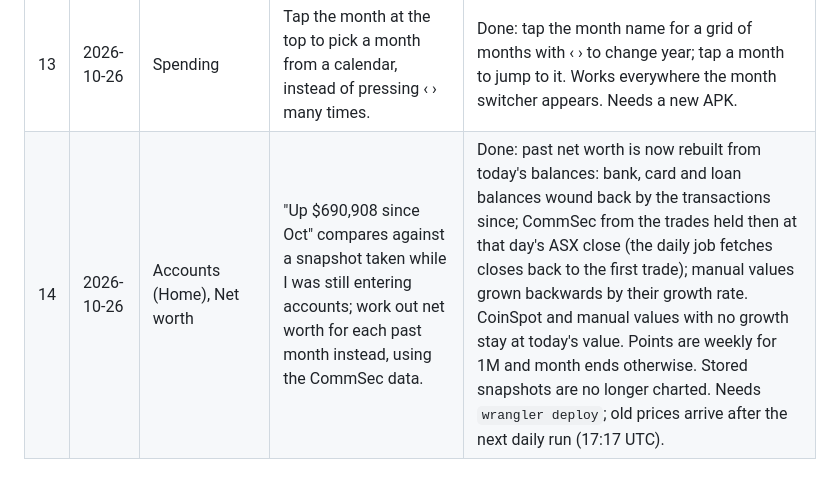
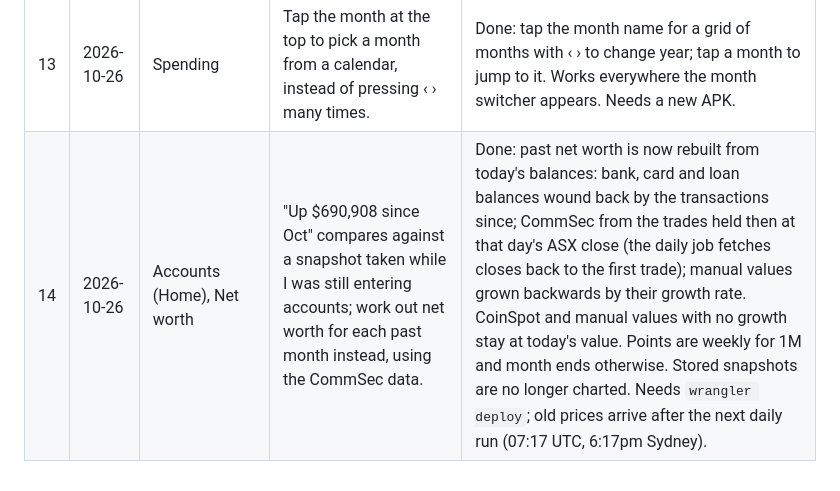
Before and after one commit to stephensung21/curly-journey, a Markdown page: docs/feedback.md, the part around the change. Rendered like a GitHub page.

Commit message:
docs: daily run time in feedback log
Co-Authored-By: Claude Opus 5.5 <noreply@anthropic.com>
Claude-Session: https://claude.ai/code/session_015fB4pBCQgaXPPfEERQTdsi

```diff
--- a/docs/feedback.md
+++ b/docs/feedback.md
@@ -17,4 +17,4 @@ Feedback from using the app on the phone, newest last. Each item says what chang
 | 11 | 2026-10-25 | CommSec import | "Line 1: No CommSec header row" on my CommSec CSV. | The CSV itself parses (110 trades, 0 skipped) on the PC. Fixed what likely differed on the phone: files saved as UTF-16 (Excel "Unicode text") are now decoded, and the error now says when the file is a web page or which columns it looked for. Needs `wrangler deploy` and a new APK. |
 | 12 | 2026-10-25 | Spending → Transactions | An X to clear the search instantly. | Done: a round ✕ at the right of the search box while it has text; one tap clears it. Needs a new APK. |
 | 13 | 2026-10-26 | Spending | Tap the month at the top to pick a month from a calendar, instead of pressing ‹ › many times. | Done: tap the month name for a grid of months with ‹ › to change year; tap a month to jump to it. Works everywhere the month switcher appears. Needs a new APK. |
-| 14 | 2026-10-26 | Accounts (Home), Net worth | "Up $690,908 since Oct" compares against a snapshot taken while I was still entering accounts; work out net worth for each past month instead, using the CommSec data. | Done: past net worth is now rebuilt from today's balances: bank, card and loan balances wound back by the transactions since; CommSec from the trades held then at that day's ASX close (the daily job fetches closes back to the first trade); manual values grown backwards by their growth rate. CoinSpot and manual values with no growth stay at today's value. Points are weekly for 1M and month ends otherwise. Stored snapshots are no longer charted. Needs `wrangler deploy`; old prices arrive after the next daily run (17:17 UTC). |
+| 14 | 2026-10-26 | Accounts (Home), Net worth | "Up $690,908 since Oct" compares against a snapshot taken while I was still entering accounts; work out net worth for each past month instead, using the CommSec data. | Done: past net worth is now rebuilt from today's balances: bank, card and loan balances wound back by the transactions since; CommSec from the trades held then at that day's ASX close (the daily job fetches closes back to the first trade); manual values grown backwards by their growth rate. CoinSpot and manual values with no growth stay at today's value. Points are weekly for 1M and month ends otherwise. Stored snapshots are no longer charted. Needs `wrangler deploy`; old prices arrive after the next daily run (07:17 UTC, 6:17pm Sydney). |
```
